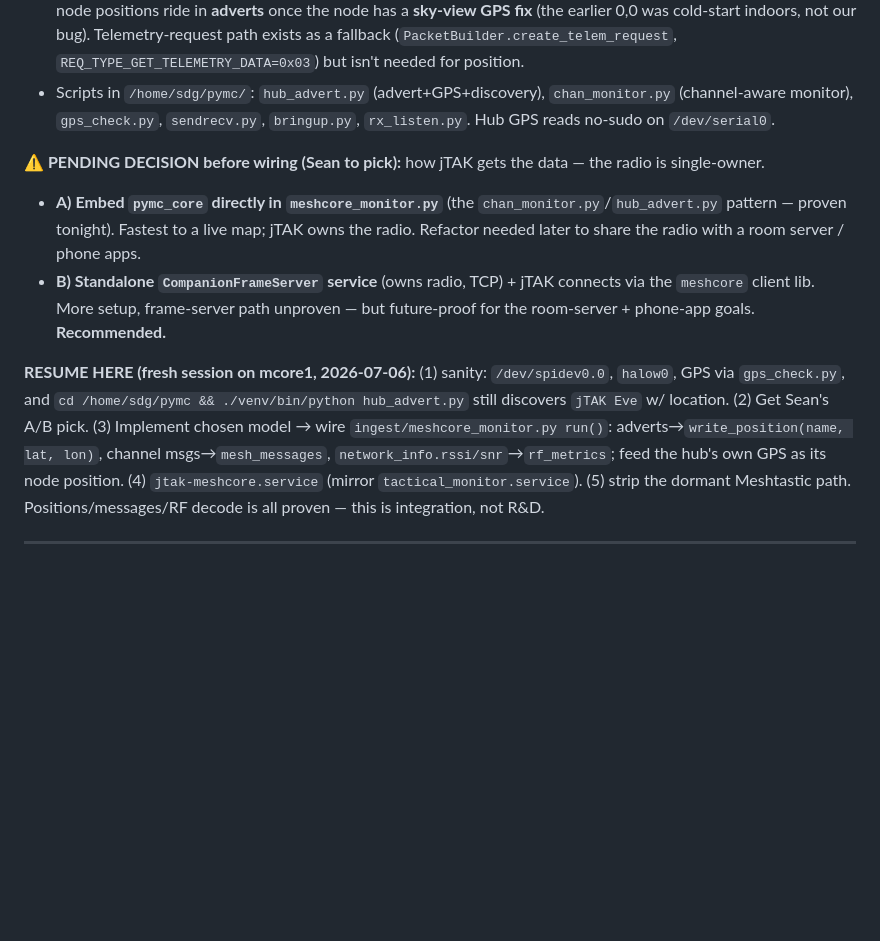
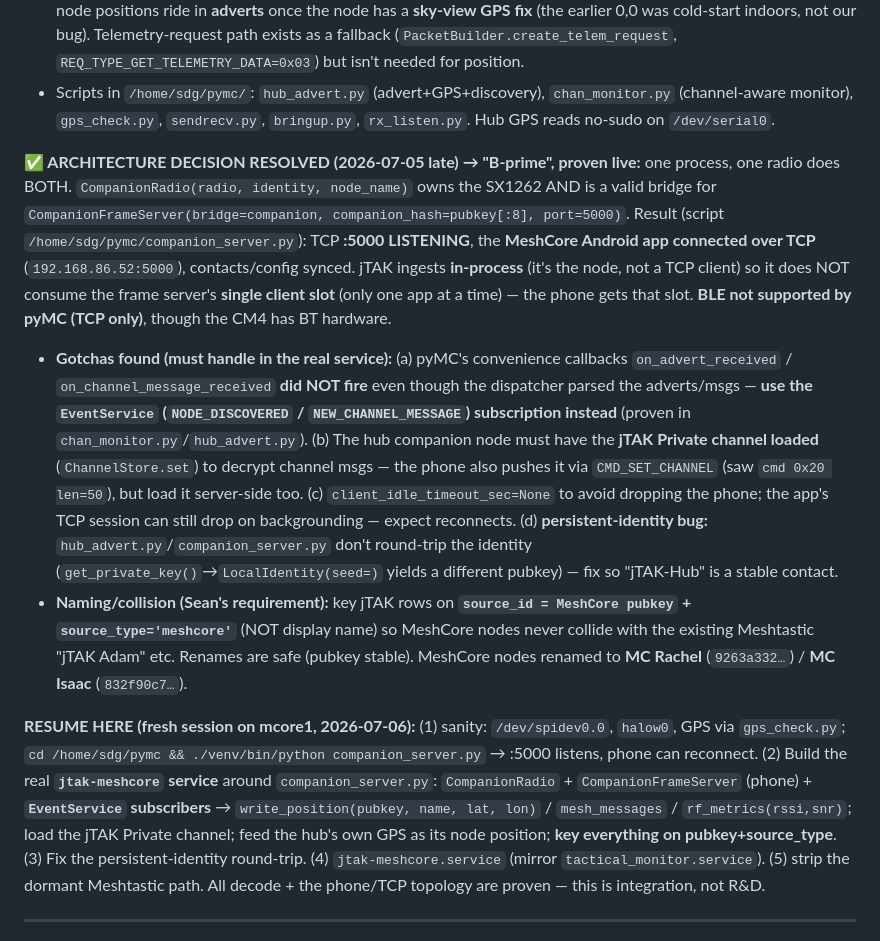
Before and after one commit to sgale/jtak-meshcore, a Markdown page: docs/EFFORT2-CM4-BUILD.md, the part around the change. GitHub-like rendering; blank space fills up the shorter version.

Commit message:
docs: architecture resolved (B-prime) — phone connects to hub companion over TCP:5000; ingest via EventService; collision-safe pubkey keying; resume plan
Co-Authored-By: Claude Opus 4.8 <noreply@anthropic.com>

```diff
--- a/docs/EFFORT2-CM4-BUILD.md
+++ b/docs/EFFORT2-CM4-BUILD.md
@@ -127,11 +127,11 @@ Built this far on host **`mcore1`** (CM4 4GB, Pi OS Bookworm, kernel 6.12.93), f
 - **Received a real remote position:** `jTAK Eve` advert → `lat=40.572886 lon=-111.994051` decoded on the hub. So node positions ride in **adverts** once the node has a **sky-view GPS fix** (the earlier 0,0 was cold-start indoors, not our bug). Telemetry-request path exists as a fallback (`PacketBuilder.create_telem_request`, `REQ_TYPE_GET_TELEMETRY_DATA=0x03`) but isn't needed for position.
 - Scripts in `/home/sdg/pymc/`: `hub_advert.py` (advert+GPS+discovery), `chan_monitor.py` (channel-aware monitor), `gps_check.py`, `sendrecv.py`, `bringup.py`, `rx_listen.py`. Hub GPS reads no-sudo on `/dev/serial0`.
 
-**⚠️ PENDING DECISION before wiring (Sean to pick):** how jTAK gets the data — the radio is single-owner.
-- **A) Embed `pymc_core` directly in `meshcore_monitor.py`** (the `chan_monitor.py`/`hub_advert.py` pattern — proven tonight). Fastest to a live map; jTAK owns the radio. Refactor needed later to share the radio with a room server / phone apps.
-- **B) Standalone `CompanionFrameServer` service** (owns radio, TCP) + jTAK connects via the `meshcore` client lib. More setup, frame-server path unproven — but future-proof for the room-server + phone-app goals. **Recommended.**
+**✅ ARCHITECTURE DECISION RESOLVED (2026-07-05 late) → "B-prime", proven live:** one process, one radio does BOTH. `CompanionRadio(radio, identity, node_name)` owns the SX1262 AND is a valid bridge for `CompanionFrameServer(bridge=companion, companion_hash=pubkey[:8], port=5000)`. Result (script `/home/sdg/pymc/companion_server.py`): TCP **:5000 LISTENING**, the **MeshCore Android app connected over TCP** (`192.168.86.52:5000`), contacts/config synced. jTAK ingests **in-process** (it's the node, not a TCP client) so it does NOT consume the frame server's **single client slot** (only one app at a time) — the phone gets that slot. **BLE not supported by pyMC (TCP only)**, though the CM4 has BT hardware.
+- **Gotchas found (must handle in the real service):** (a) pyMC's convenience callbacks `on_advert_received` / `on_channel_message_received` **did NOT fire** even though the dispatcher parsed the adverts/msgs — **use the `EventService` (`NODE_DISCOVERED` / `NEW_CHANNEL_MESSAGE`) subscription instead** (proven in `chan_monitor.py`/`hub_advert.py`). (b) The hub companion node must have the **jTAK Private channel loaded** (`ChannelStore.set`) to decrypt channel msgs — the phone also pushes it via `CMD_SET_CHANNEL` (saw `cmd 0x20 len=50`), but load it server-side too. (c) `client_idle_timeout_sec=None` to avoid dropping the phone; the app's TCP session can still drop on backgrounding — expect reconnects. (d) **persistent-identity bug:** `hub_advert.py`/`companion_server.py` don't round-trip the identity (`get_private_key()`→`LocalIdentity(seed=)` yields a different pubkey) — fix so "jTAK-Hub" is a stable contact.
+- **Naming/collision (Sean's requirement):** key jTAK rows on **`source_id = MeshCore pubkey` + `source_type='meshcore'`** (NOT display name) so MeshCore nodes never collide with the existing Meshtastic "jTAK Adam" etc. Renames are safe (pubkey stable). MeshCore nodes renamed to **MC Rachel** (`9263a332…`) / **MC Isaac** (`832f90c7…`).
 
-**RESUME HERE (fresh session on mcore1, 2026-07-06):** (1) sanity: `/dev/spidev0.0`, `halow0`, GPS via `gps_check.py`, and `cd /home/sdg/pymc && ./venv/bin/python hub_advert.py` still discovers `jTAK Eve` w/ location. (2) Get Sean's A/B pick. (3) Implement chosen model → wire `ingest/meshcore_monitor.py run()`: adverts→`write_position(name, lat, lon)`, channel msgs→`mesh_messages`, `network_info.rssi/snr`→`rf_metrics`; feed the hub's own GPS as its node position. (4) `jtak-meshcore.service` (mirror `tactical_monitor.service`). (5) strip the dormant Meshtastic path. Positions/messages/RF decode is all proven — this is integration, not R&D.
+**RESUME HERE (fresh session on mcore1, 2026-07-06):** (1) sanity: `/dev/spidev0.0`, `halow0`, GPS via `gps_check.py`; `cd /home/sdg/pymc && ./venv/bin/python companion_server.py` → :5000 listens, phone can reconnect. (2) Build the real **`jtak-meshcore` service** around `companion_server.py`: `CompanionRadio` + `CompanionFrameServer` (phone) + **`EventService` subscribers** → `write_position(pubkey, name, lat, lon)` / `mesh_messages` / `rf_metrics(rssi,snr)`; load the jTAK Private channel; feed the hub's own GPS as its node position; **key everything on pubkey+source_type**. (3) Fix the persistent-identity round-trip. (4) `jtak-meshcore.service` (mirror `tactical_monitor.service`). (5) strip the dormant Meshtastic path. All decode + the phone/TCP topology are proven — this is integration, not R&D.
 
 ---
 *Master planning memory lives on the `stage` Pi at `~/.claude/projects/-home-sdg/memory/` (files `project_jtak_hub_roadmap.md`, `changelog_jtak_hub.md`). That memory does NOT travel between machines — this file is the portable handoff. Keep it updated as the build progresses.*
```
